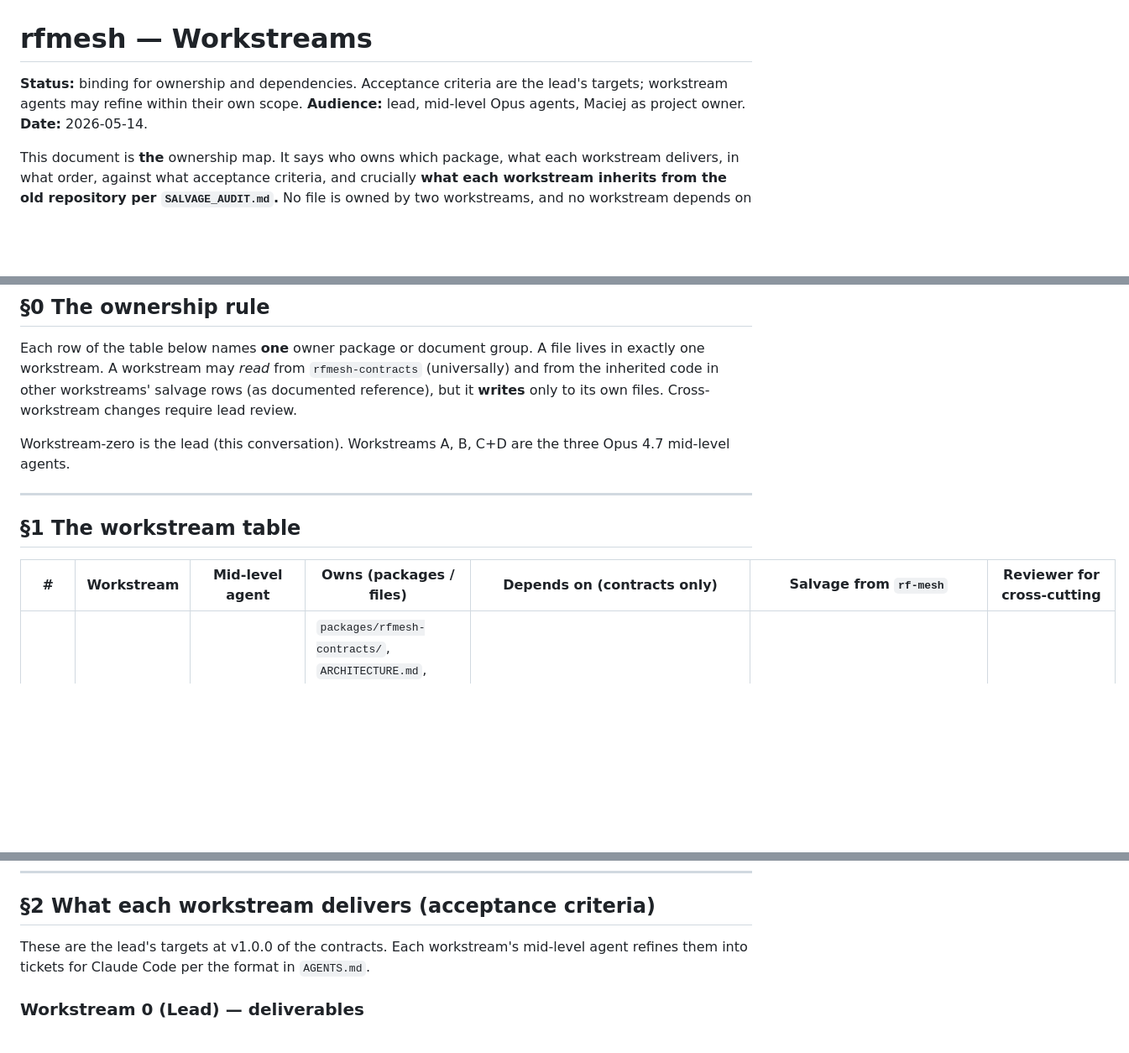
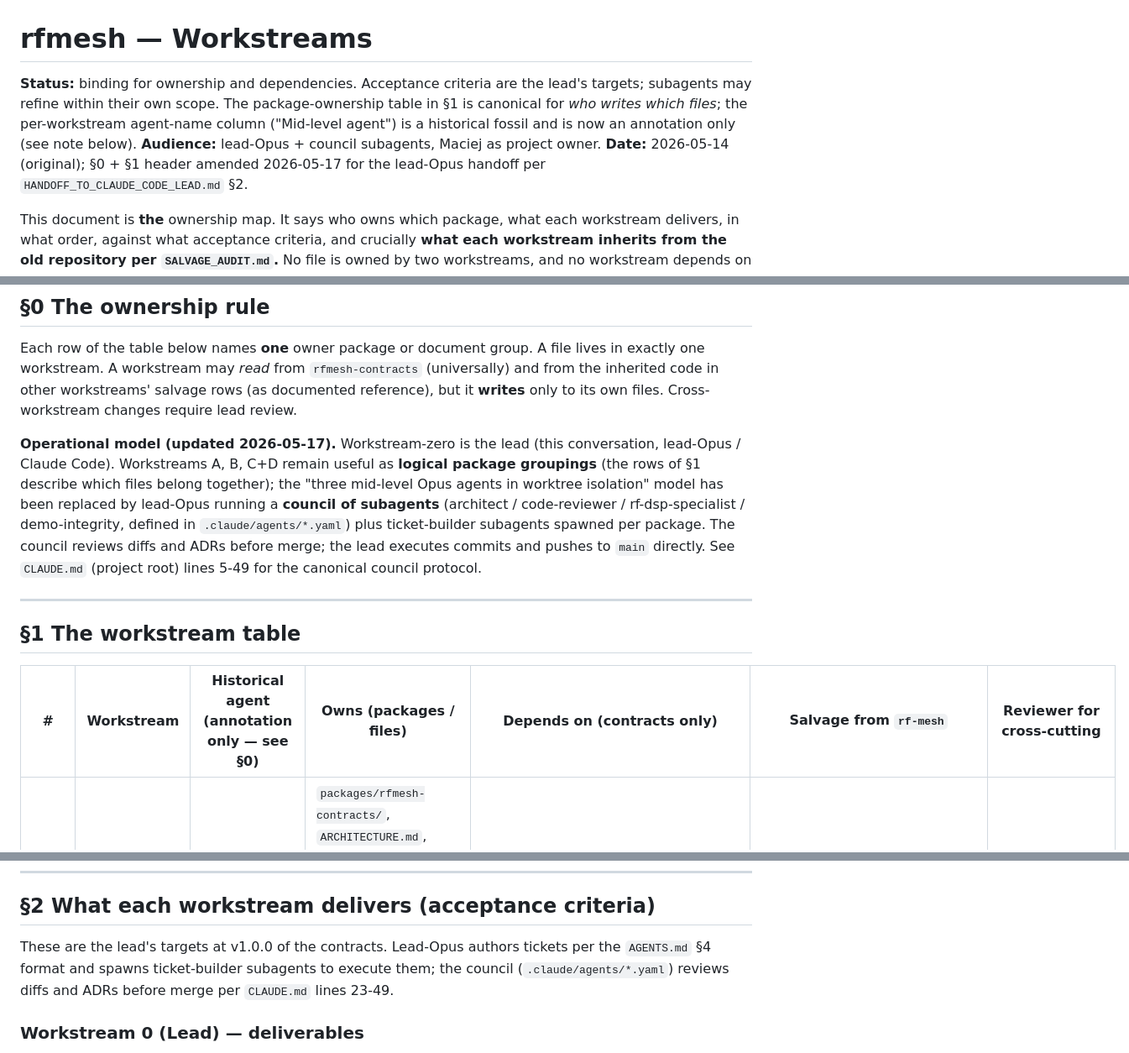
Before and after one commit to macwed/rfmesh-workspace, a Markdown page: WORKSTREAMS.md, 3 parts joined by grey strips. Shown at 84% size. GitHub-like rendering; blank space fills up the shorter version.

```diff
--- a/WORKSTREAMS.md
+++ b/WORKSTREAMS.md
@@ -1,9 +1,13 @@
 # rfmesh — Workstreams
 
 **Status:** binding for ownership and dependencies. Acceptance criteria are
-the lead's targets; workstream agents may refine within their own scope.
-**Audience:** lead, mid-level Opus agents, Maciej as project owner.
-**Date:** 2026-05-14.
+the lead's targets; subagents may refine within their own scope. The
+package-ownership table in §1 is canonical for *who writes which files*;
+the per-workstream agent-name column ("Mid-level agent") is a
+historical fossil and is now an annotation only (see note below).
+**Audience:** lead-Opus + council subagents, Maciej as project owner.
+**Date:** 2026-05-14 (original); §0 + §1 header amended 2026-05-17 for
+the lead-Opus handoff per `HANDOFF_TO_CLAUDE_CODE_LEAD.md` §2.
 
 This document is **the** ownership map. It says who owns which package,
 what each workstream delivers, in what order, against what acceptance
@@ -25,14 +29,23 @@ A file lives in exactly one workstream. A workstream may *read* from
 workstreams' salvage rows (as documented reference), but it **writes** only
 to its own files. Cross-workstream changes require lead review.
 
-Workstream-zero is the lead (this conversation). Workstreams A, B, C+D are
-the three Opus 4.7 mid-level agents.
+**Operational model (updated 2026-05-17).** Workstream-zero is the lead
+(this conversation, lead-Opus / Claude Code). Workstreams A, B, C+D
+remain useful as **logical package groupings** (the rows of §1 describe
+which files belong together); the "three mid-level Opus agents in
+worktree isolation" model has been replaced by lead-Opus running a
+**council of subagents** (architect / code-reviewer / rf-dsp-specialist
+/ demo-integrity, defined in `.claude/agents/*.yaml`) plus
+ticket-builder subagents spawned per package. The council reviews
+diffs and ADRs before merge; the lead executes commits and pushes
+to `main` directly. See `CLAUDE.md` (project root) lines 5-49 for the
+canonical council protocol.
 
 ---
 
 ## §1 The workstream table
 
-| # | Workstream | Mid-level agent | Owns (packages / files) | Depends on (contracts only) | Salvage from `rf-mesh` | Reviewer for cross-cutting |
+| # | Workstream | Historical agent (annotation only — see §0) | Owns (packages / files) | Depends on (contracts only) | Salvage from `rf-mesh` | Reviewer for cross-cutting |
 |---|---|---|---|---|---|---|
 | **0** | **Lead — contracts & docs** | (this conversation) | `packages/rfmesh-contracts/`, `ARCHITECTURE.md`, `INTERFACES.md`, `INHERITED_CONTEXT.md`, `WORKSTREAMS.md`, `AGENTS.md`, `SALVAGE_AUDIT.md`, `docs/adr/` | — | Audit-level only (no source files in this workstream salvaged) | All other workstreams |
 | **A** | **SDR + simulator + firmware salvage** | Opus-A | `packages/rfmesh-sdr/`, `packages/rfmesh-servo/`, `firmware/`, `tools/` (servo & capture tooling) | `rfmesh-contracts` | **TAKE:** entire `firmware/` tree (incl. ESP32-S2 port — see §1.1 in INHERITED_CONTEXT), `rfmesh/scan/servo/` (host driver, all 6 modules), `rfmesh/dsp/` is *not* in A's row, `rfmesh/io/iq_reader.py` & `iq_recorder.py` & `IQMetadata`, `rfmesh/io/constants.py`, `tools/servo_repl.py`, `docs/wire-protocols/servo_uart_v1.md`, `docs/hardware_calibration.md`, `lora_beacon_spec.md`. **REFACTOR:** `rfmesh/io/device.py` (ABC → `Receiver` Protocol), `rfmesh/io/devices/rtlsdr.py` (subclass → Protocol-conformer), `rfmesh/io/calibration.py` (re-homed + add ArrayCalibration sibling), `rfmesh/cli/servo_calibrate.py`, `rfmesh/cli/calibrate_dongles.py`, `rfmesh/cli/record_iq.py`. **LEAVE:** `rfmesh/io/devices/bladerf.py` stub (rewrite fresh as `BladeRFCoherentReceiver`). | Lead |
@@ -43,9 +56,10 @@ the three Opus 4.7 mid-level agents.
 
 ## §2 What each workstream delivers (acceptance criteria)
 
-These are the lead's targets at v1.0.0 of the contracts. Each workstream's
-mid-level agent refines them into tickets for Claude Code per the format in
-`AGENTS.md`.
+These are the lead's targets at v1.0.0 of the contracts. Lead-Opus
+authors tickets per the `AGENTS.md` §4 format and spawns ticket-builder
+subagents to execute them; the council (`.claude/agents/*.yaml`) reviews
+diffs and ADRs before merge per `CLAUDE.md` lines 23-49.
 
 ### Workstream 0 (Lead) — deliverables
 
```
Also changed, not shown: AGENTS.md (+47 -27 lines).
